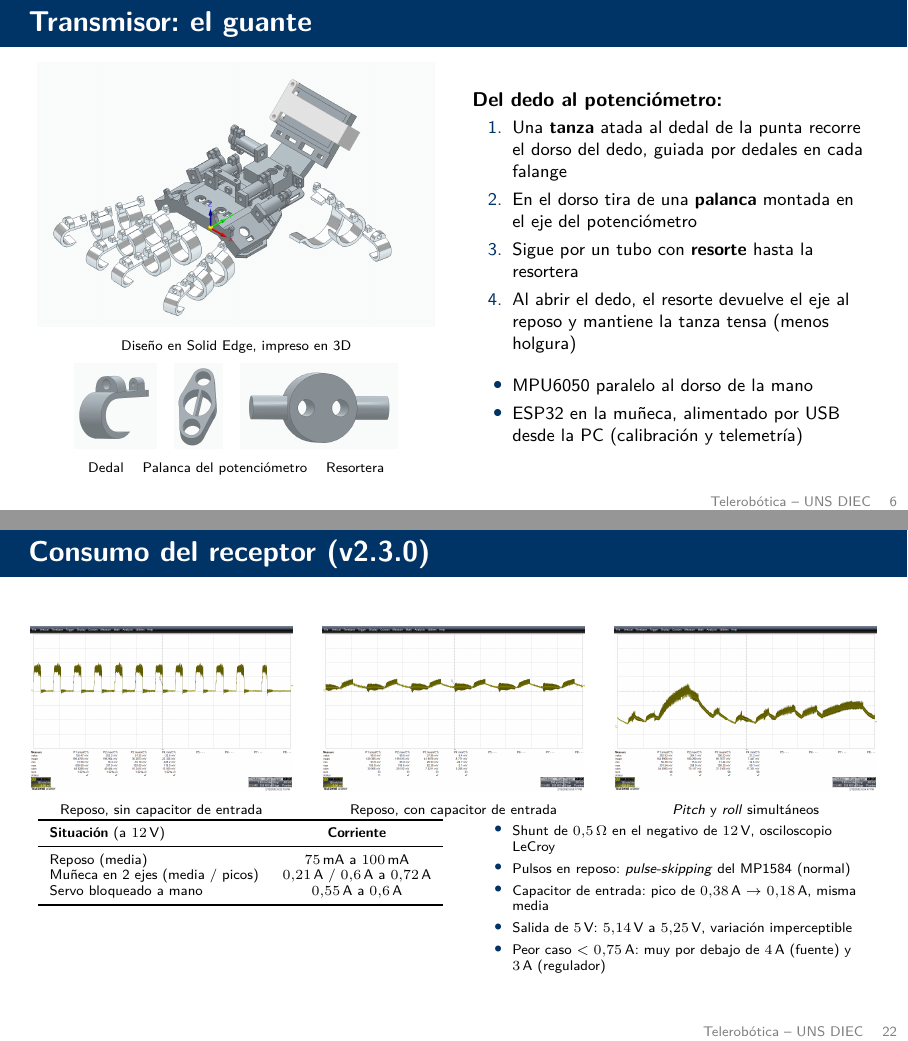
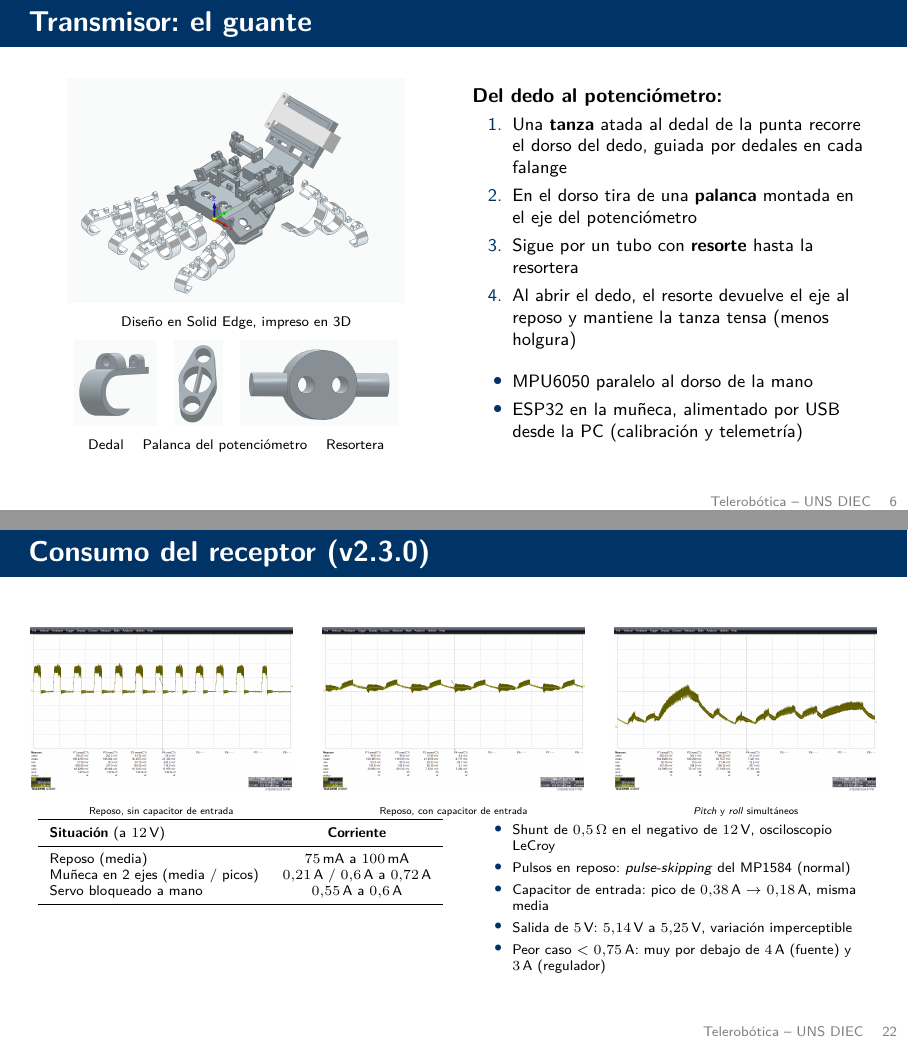
Before and after one commit to sevastianamoroso/proyecto-mano, LaTeX slides (informe/presentacion/presentacion.tex): pages 6 and 22 of 31, joined at a grey line. Compiled offline with XeLaTeX.

Commit message:
docs: ajustes de diagramación en las diapositivas del guante y del consumo
Co-Authored-By: Claude Opus 5.5 <noreply@anthropic.com>

```diff
--- a/informe/presentacion/presentacion.tex
+++ b/informe/presentacion/presentacion.tex
@@ -160,7 +160,7 @@
   \begin{columns}[c]
     \column{0.5\textwidth}
     \centering
-    \includegraphics[width=\linewidth]{Transmisor/GuanteCompleto.png}\\
+    \includegraphics[width=0.85\linewidth]{Transmisor/GuanteCompleto.png}\\
     {\scriptsize Diseño en Solid Edge, impreso en 3D}\\[1ex]
     \includegraphics[height=1.5cm]{Transmisor/Dedal_1.png}\hspace{2mm}
     \includegraphics[height=1.5cm]{Transmisor/Palanca_Pote.jpg}\hspace{2mm}
@@ -530,11 +530,11 @@ struct MensajeBrazo {
 \begin{frame}{Consumo del receptor (v2.3.0)}
   \begin{columns}[T]
     \column{0.33\textwidth}
-    \centering\includegraphics[width=\linewidth]{Mediciones/P02_reposo_sin_cap_entrada.png}\\{\scriptsize Reposo, sin capacitor de entrada}
+    \centering\includegraphics[width=\linewidth]{Mediciones/P02_reposo_sin_cap_entrada.png}\\{\tiny Reposo, sin capacitor de entrada}
     \column{0.33\textwidth}
-    \centering\includegraphics[width=\linewidth]{Mediciones/P02_reposo_con_cap_entrada.png}\\{\scriptsize Reposo, con capacitor de entrada}
+    \centering\includegraphics[width=\linewidth]{Mediciones/P02_reposo_con_cap_entrada.png}\\{\tiny Reposo, con capacitor de entrada}
     \column{0.33\textwidth}
-    \centering\includegraphics[width=\linewidth]{Mediciones/P03_pitch_roll_con_cap.png}\\{\scriptsize \textit{Pitch} y \textit{roll} simultáneos}
+    \centering\includegraphics[width=\linewidth]{Mediciones/P03_pitch_roll_con_cap.png}\\{\tiny \textit{Pitch} y \textit{roll} simultáneos}
   \end{columns}
   \vspace{1ex}
   \begin{columns}[T]
```
